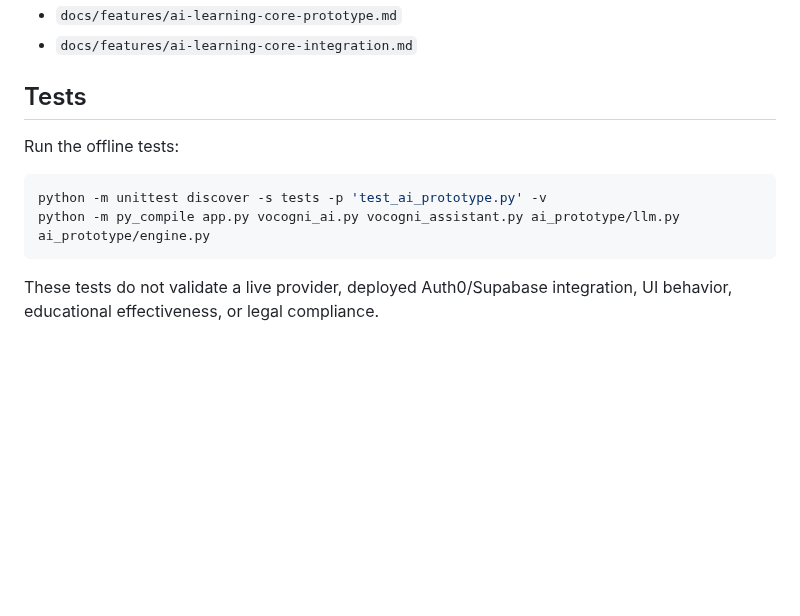
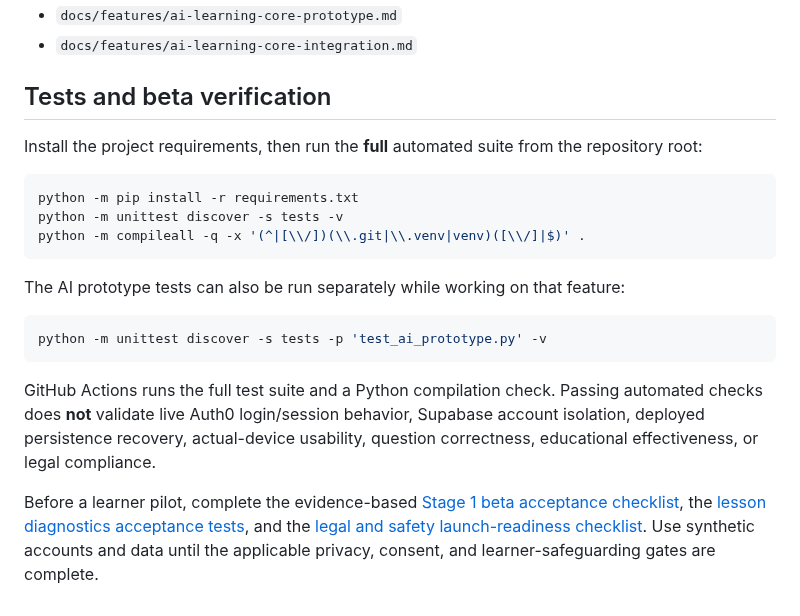
Before and after one commit to richman68899-hash/Vocogni, a Markdown page: README.md, the part around the change. Drawn GitHub-style; blank space fills up the shorter version.

Commit message:
docs: document the full test and beta verification path

````diff
--- a/README.md
+++ b/README.md
@@ -103,13 +103,22 @@ See:
 - `docs/features/ai-learning-core-prototype.md`
 - `docs/features/ai-learning-core-integration.md`
 
-## Tests
+## Tests and beta verification
 
-Run the offline tests:
+Install the project requirements, then run the **full** automated suite from the repository root:
+
+```bash
+python -m pip install -r requirements.txt
+python -m unittest discover -s tests -v
+python -m compileall -q -x '(^|[\\/])(\\.git|\\.venv|venv)([\\/]|$)' .
+```
+
+The AI prototype tests can also be run separately while working on that feature:
 
 ```bash
 python -m unittest discover -s tests -p 'test_ai_prototype.py' -v
-python -m py_compile app.py vocogni_ai.py vocogni_assistant.py ai_prototype/llm.py ai_prototype/engine.py
 ```
 
-These tests do not validate a live provider, deployed Auth0/Supabase integration, UI behavior, educational effectiveness, or legal compliance.
+GitHub Actions runs the full test suite and a Python compilation check. Passing automated checks does **not** validate live Auth0 login/session behavior, Supabase account isolation, deployed persistence recovery, actual-device usability, question correctness, educational effectiveness, or legal compliance.
+
+Before a learner pilot, complete the evidence-based [Stage 1 beta acceptance checklist](docs/testing/stage1-beta-acceptance.md), the [lesson diagnostics acceptance tests](docs/testing/lesson-diagnostics-acceptance.md), and the [legal and safety launch-readiness checklist](docs/legal/launch-readiness.md). Use synthetic accounts and data until the applicable privacy, consent, and learner-safeguarding gates are complete.
````
